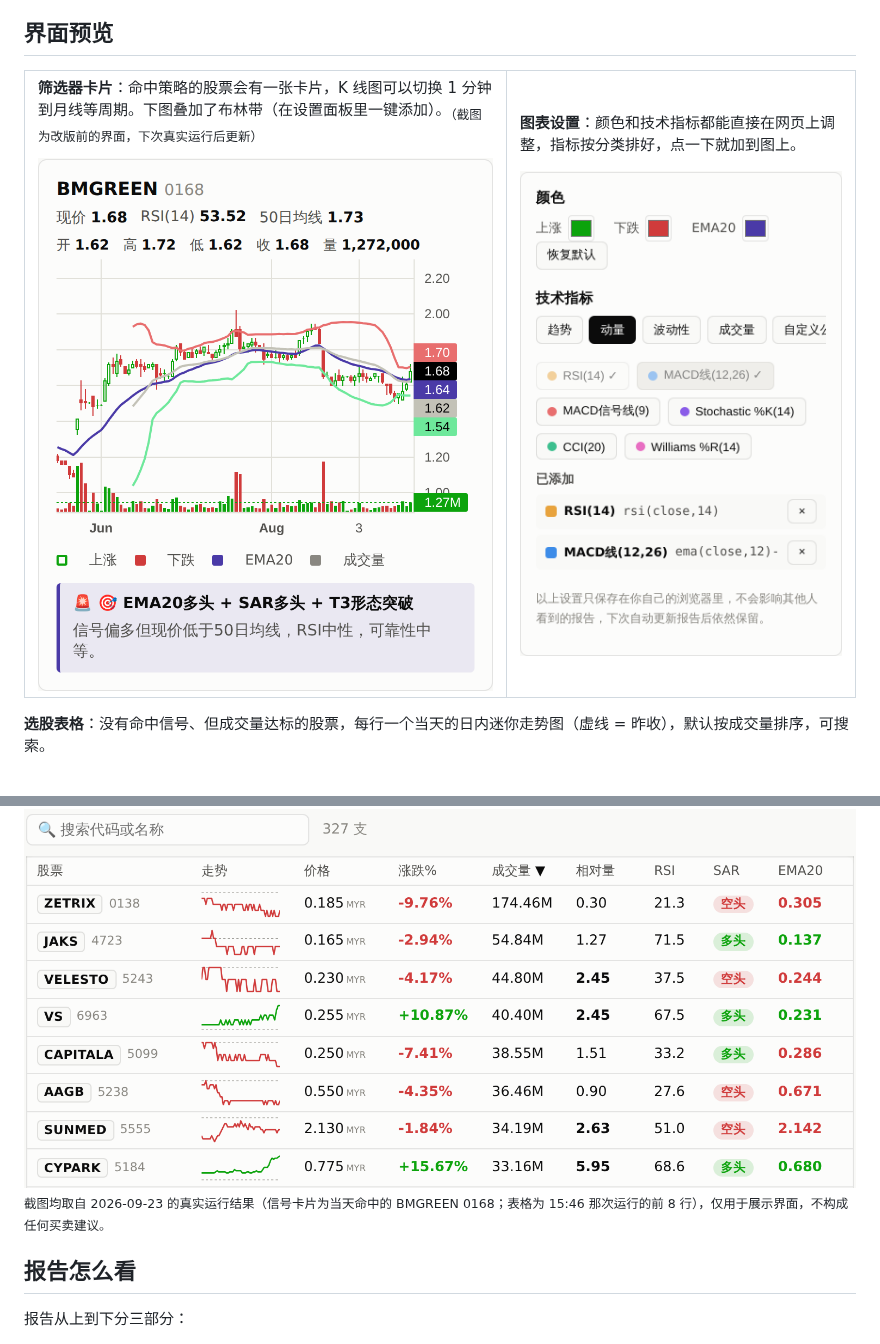
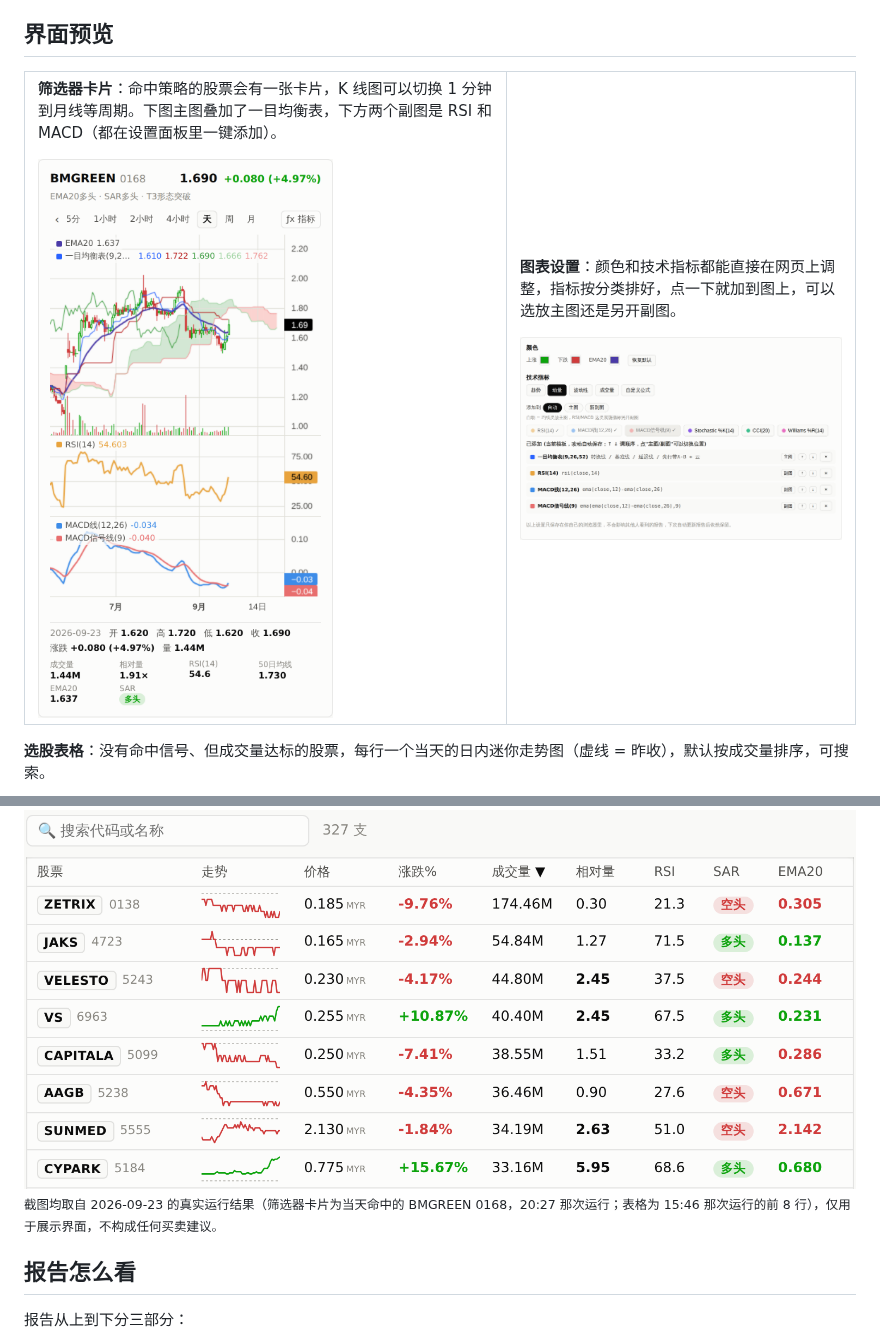
Before and after one commit to CJA231/Bursa-bot, a Markdown page: README.md, 2 parts joined by grey strips. Rendered like a GitHub page; pictures changed too: assets/screenshots/settings-panel-light.png, assets/screenshots/signal-card-light.png.

```diff
--- a/README.md
+++ b/README.md
@@ -22,17 +22,17 @@ Bursa Bot 每个交易日自动扫描 **马来西亚交易所全部上市股票*
 <tr>
 <td width="58%" valign="top">
 
-**筛选器卡片**：命中策略的股票会有一张卡片，K 线图可以切换 1 分钟到月线等周期。下图叠加了布林带（在设置面板里一键添加）。<sub>（截图为改版前的界面，下次真实运行后更新）</sub>
+**筛选器卡片**：命中策略的股票会有一张卡片，K 线图可以切换 1 分钟到月线等周期。下图主图叠加了一目均衡表，下方两个副图是 RSI 和 MACD（都在设置面板里一键添加）。
 
 <picture>
   <source media="(prefers-color-scheme: dark)" srcset="assets/screenshots/signal-card-dark.png">
-  <img src="assets/screenshots/signal-card-light.png" alt="筛选器卡片：BMGREEN 的 K 线图，叠加 EMA20、布林带和成交量">
+  <img src="assets/screenshots/signal-card-light.png" alt="筛选器卡片：BMGREEN 的日线图，主图叠加 EMA20、一目均衡表和成交量，下方副图是 RSI 和 MACD，图表下方是开高低收等数据">
 </picture>
 
 </td>
 <td width="42%" valign="top">
 
-**图表设置**：颜色和技术指标都能直接在网页上调整，指标按分类排好，点一下就加到图上。
+**图表设置**：颜色和技术指标都能直接在网页上调整，指标按分类排好，点一下就加到图上，可以选放主图还是另开副图。
 
 <picture>
   <source media="(prefers-color-scheme: dark)" srcset="assets/screenshots/settings-panel-dark.png">
@@ -50,7 +50,7 @@ Bursa Bot 每个交易日自动扫描 **马来西亚交易所全部上市股票*
   <img src="assets/screenshots/table-light.png" alt="选股表格：每行显示股票代码、日内迷你走势图、价格、涨跌%、成交量、相对成交量、RSI、SAR 多空和 EMA20，按成交量从高到低排序">
 </picture>
 
-<sub>截图均取自 2026-09-23 的真实运行结果（信号卡片为当天命中的 BMGREEN 0168；表格为 15:46 那次运行的前 8 行），仅用于展示界面，不构成任何买卖建议。</sub>
+<sub>截图均取自 2026-09-23 的真实运行结果（筛选器卡片为当天命中的 BMGREEN 0168，20:27 那次运行；表格为 15:46 那次运行的前 8 行），仅用于展示界面，不构成任何买卖建议。</sub>
 
 ## 报告怎么看
 
```
Also changed, not shown: other parts of README.md (+1 -1 lines), bursa-bot.md (+3 -2 lines), assets/screenshots/settings-panel-dark.png, assets/screenshots/signal-card-dark.png.
